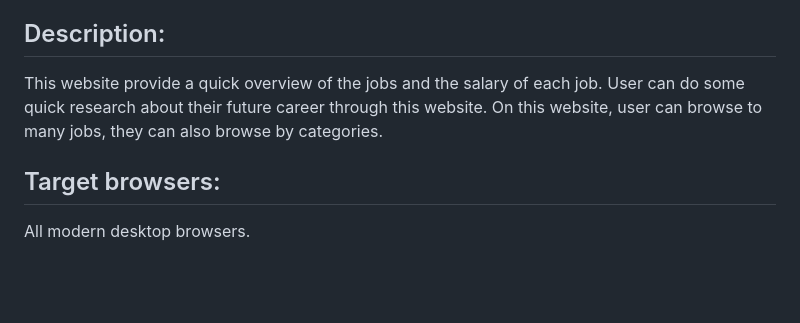
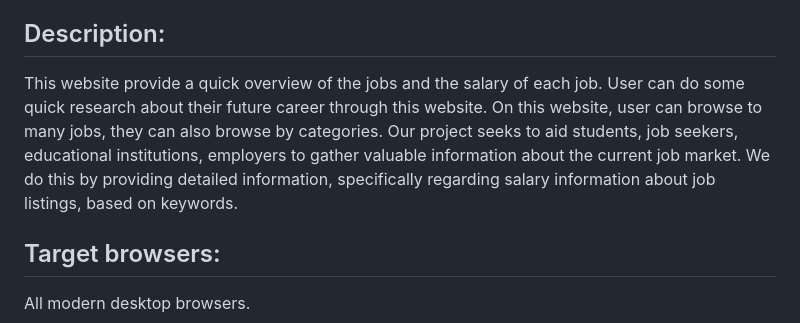
Before and after one commit to firequo/job-crusher, a Markdown page: README.md, the part around the change. Rendered like a GitHub page; blank space fills up the shorter version.

```diff
--- a/README.md
+++ b/README.md
@@ -14,7 +14,7 @@ Table of contents:
 
 ## Description:
 
-This website provide a quick overview of the jobs and the salary of each job. User can do some quick research about their future career through this website. On this website, user can browse to many jobs, they can also browse by categories.
+This website provide a quick overview of the jobs and the salary of each job. User can do some quick research about their future career through this website. On this website, user can browse to many jobs, they can also browse by categories. Our project seeks to aid students, job seekers, educational institutions, employers to gather valuable information about the current job market. We do this by providing detailed information, specifically regarding salary information about job listings, based on keywords.
 
 ## Target browsers:
 
```
